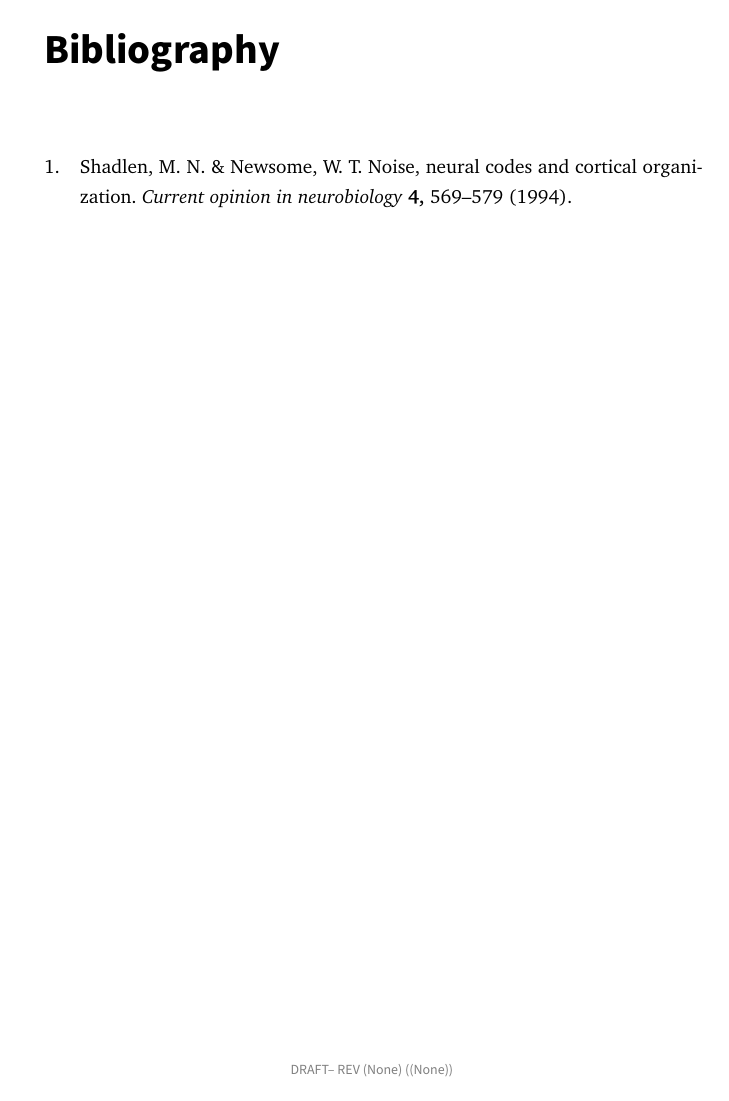
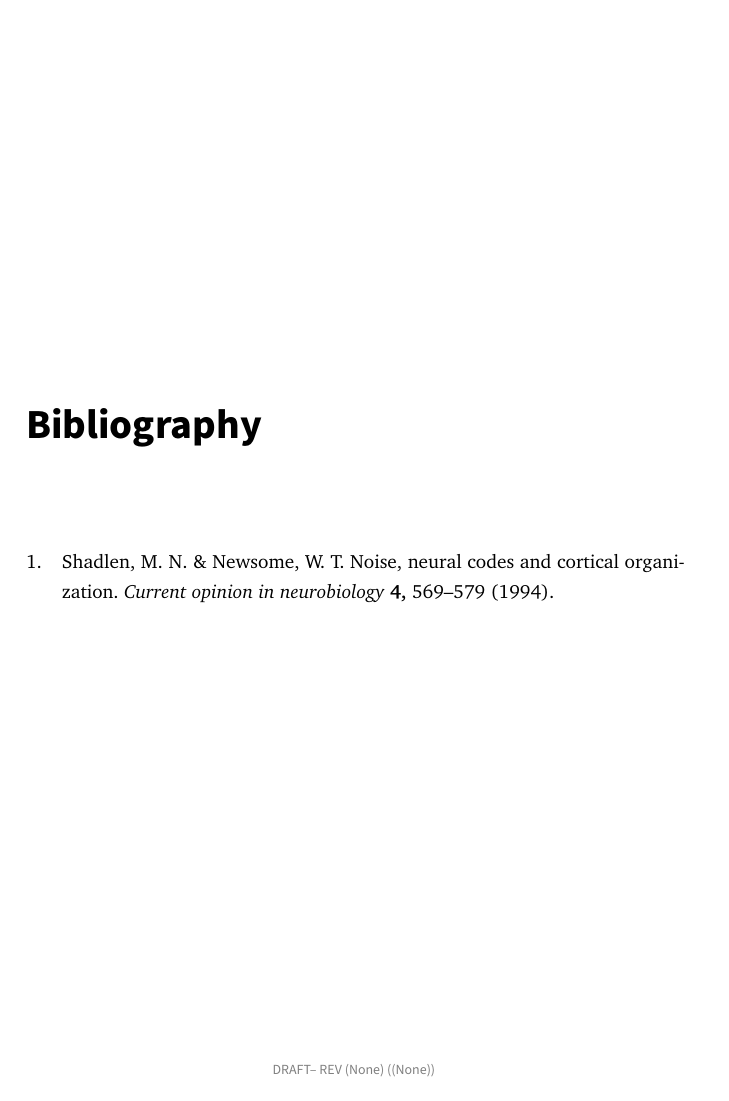
Before and after one commit to jbinas/ethesis-templ, a LaTeX thesis (example.tex, which reads jb-thesis.cls): page 12 of 12 before the commit and page 13 of 13 after it. Compiled offline with pdfLaTeX.

Commit message:
updated to latest version

```diff
--- a/example.tex
+++ b/example.tex
@@ -17,7 +17,7 @@
 
 % biblatex
 \usepackage[
-    refsection=part,
+    %refsection=part,
     natbib,
     style=nature,
     citestyle=authoryear-comp,
@@ -28,8 +28,7 @@
 % adjust citation and bibliography commands
 \preto\fullcite{\AtNextCite{\defcounter{maxnames}{99}}}
 \defbibheading{bibliography}[\bibname]{%
-    \chapter*{#1}%
-    \addcontentsline{toc}{chapter}{\numberline{}#1}%
+    \part*{#1}%
     \markboth{#1}{#1}
 }
 \addbibresource{bibliography.bib}
--- a/jb-thesis.cls
+++ b/jb-thesis.cls
@@ -639,13 +639,17 @@
 }
 
 \def\@spart#1{%
-    {\centering
-     \interlinepenalty \@M
-     \normalfont
-     {\huge\sffamily\bfseries#1\par}}%
+    \addcontentsline{toc}{part}{#1}%
+    \markboth{#1}{}
+    \vspace*{50\p@}%
+    {\parindent \z@ \raggedright
+	\normalfont
+	\interlinepenalty\@M
+	\huge\sffamily\bfseries #1\par\nobreak
+	\vskip 40\p@
+    }
     \partextra%
     \def\partextra{}%
-    \@endpart%
 }
 
 
```
Also changed, not shown: README.md.
